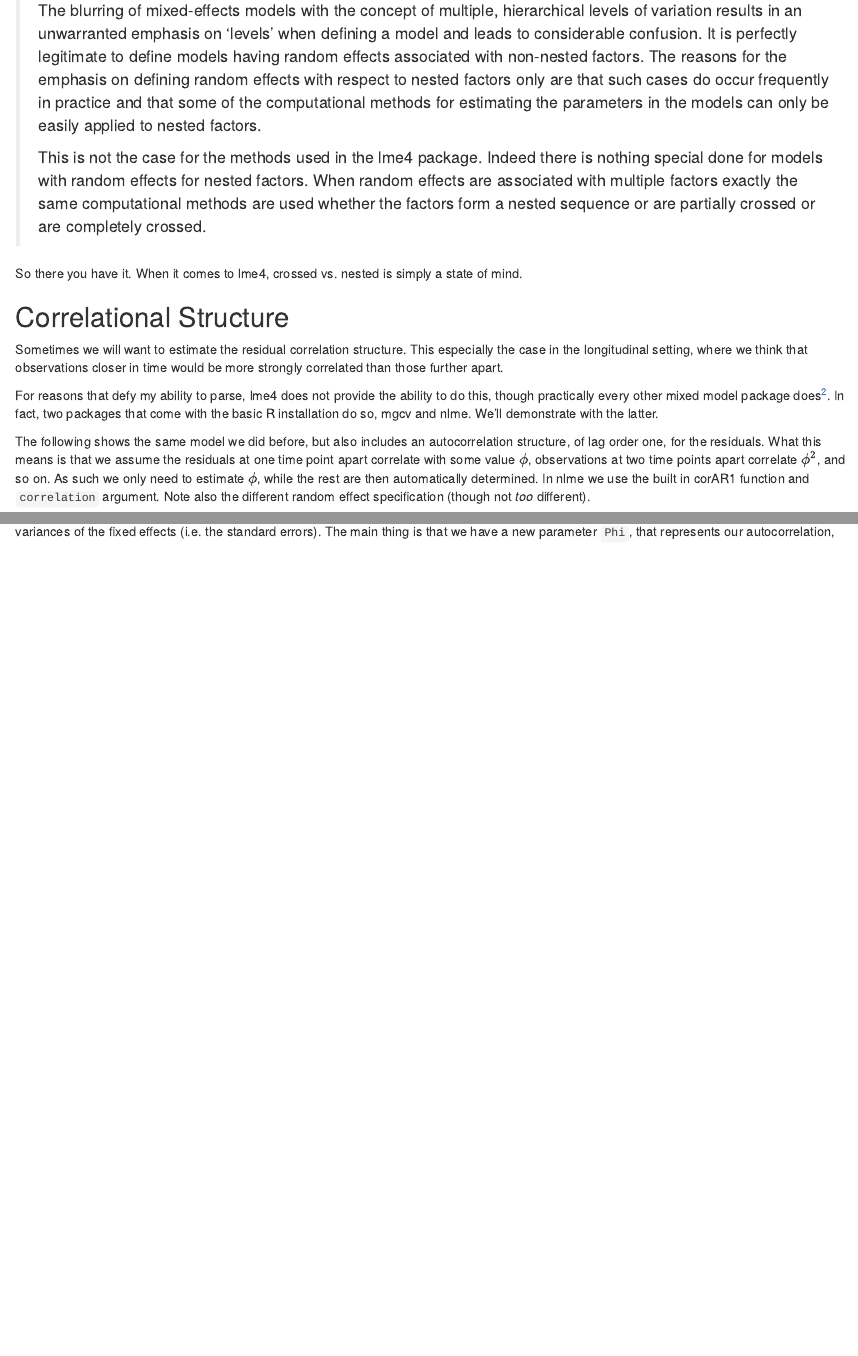
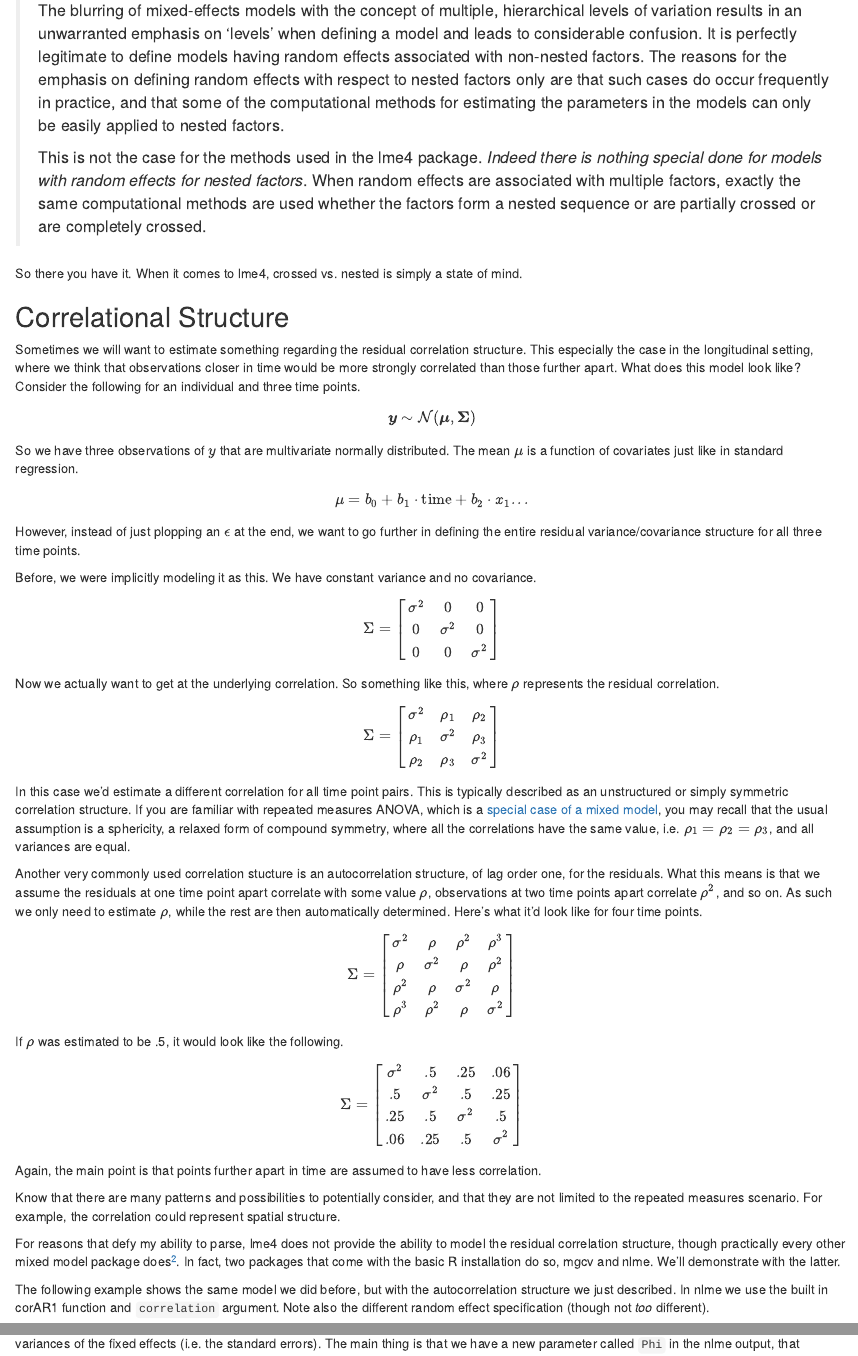
Before and after one commit to m-clark/mixed-models-with-R, an R Markdown document (03_extensions.Rmd): the page in a window 1100 px wide, from 3780 px down, and a second part further down, joined at a grey line. Rendered offline with R 4.5, knitr and Pandoc, with nearby package versions; drawn as R Markdown's standard HTML page in place of the format the file asks for; code that draws random numbers runs with fixed seeds of ours; some code elsewhere in the file could not run offline.

Commit message:
add to correlation structure section

````diff
--- a/03_extensions.Rmd
+++ b/03_extensions.Rmd
@@ -188,13 +188,13 @@ hierarchical levels of variation results in an unwarranted emphasis on 'levels'
 when defining a model and leads to considerable confusion. It is perfectly
 legitimate to define models having random effects associated with non-nested
 factors. The reasons for the emphasis on defining random effects with respect to
-nested factors only are that such cases do occur frequently in practice and that
+nested factors only are that such cases do occur frequently in practice, and that
 some of the computational methods for estimating the parameters in the models
 can only be easily applied to nested factors.
 >
-This is not the case for the methods used in the lme4 package. Indeed there is
-nothing special done for models with random effects for nested factors. When
-random effects are associated with multiple factors exactly the same
+This is not the case for the methods used in the lme4 package. *Indeed there is
+nothing special done for models with random effects for nested factors*. When
+random effects are associated with multiple factors, exactly the same
 computational methods are used whether the factors form a nested sequence or are
 partially crossed or are completely crossed.
 
@@ -203,8 +203,28 @@ So there you have it.  When it comes to <span class="pack">lme4</span>, crossed
 
 ## Correlational Structure
 
-Sometimes we will want to estimate the residual correlation structure. This especially the case in the longitudinal setting, where we think that observations closer in time would be more strongly correlated than those further apart.
+Sometimes we will want to estimate something regarding the residual correlation structure. This especially the case in the longitudinal setting, where we think that observations closer in time would be more strongly correlated than those further apart.  What does this model look like? Consider the following for an individual and three time points.
 
-For reasons that defy my ability to parse, <span class="pack">lme4</span> does not provide the ability to do this, though practically every other mixed model package does[^lmerho].  In fact, two packages that come with the basic R installation do so, <span class="pack">mgcv</span> and <span class="pack">nlme</span>.  We'll demonstrate with the latter.
+$$\boldsymbol{y} \sim \mathcal{N}(\boldsymbol{\mu}, \boldsymbol{\Sigma})$$
 
-The following shows the same model we did before, but also includes an <span class="emph">autocorrelation</span> structure, of lag order one, for the residuals.  What this means is that we assume the residuals at one time point apart correlate with some value $\phi$, observations at two time points apart correlate $\phi^2$, and so on.  As such we only need to estimate $\phi$, while the rest are then automatically determined.  In <span class="pack">nlme</span> we use the built in <span class="func">corAR1</span> function and `correlation` argument.  Note also the different random effect specification (though not *too* different).
+So we have three observations of $y$ that are multivariate normally distributed.  The mean $\mu$ is a function of covariates just like in standard regression.
+
+$$\mu = b_0 + b_1\cdot \mathrm{time} + b_2\cdot x_1 ...$$
+
+However, instead of just plopping an $\epsilon$ at the end, we want to go further in defining the entire residual variance/covariance structure for all three time points.
+
+Before, we were implicitly modeling it as this. We have constant variance and no covariance.
+
+$$\Sigma =
+\left[
+\begin{array}{ccc}
+\sigma^2 & 0   & 0   \\
+0   & \sigma^2 & 0   \\
+0   & 0   & \sigma^2 \\
+\end{array}\right]$$
+
+
+Now we actually want to get at the underlying correlation.  So something like this, where $\rho$ represents the residual correlation.
+
+$$\Sigma =
+\left[
@@ -211,7 +235,42 @@ The following shows the same model we did before, but also includes an <span cla
+\end{array}\right]$$
+
+In this case we'd estimate a different correlation for all time point pairs.  This is typically described as an <span class="">unstructured</span> or simply symmetric correlation structure. If you are familiar with repeated measures ANOVA, which is a [special case of a mixed model](https://m-clark.github.io/docs/mixedModels/anovamixed.html), you may recall that the usual assumption is a <span class="emph">sphericity</span>, a relaxed form of <span class="emph">compound symmetry</span>, where all the correlations have the same value, i.e. $\rho_1=\rho_2=\rho_3$, and all variances are equal.
+
+Another very commonly used correlation stucture is an <span class="emph">autocorrelation</span> structure, of lag order one, for the residuals.  What this means is that we assume the residuals at one time point apart correlate with some value $\rho$, observations at two time points apart correlate $\rho^2$, and so on.  As such we only need to estimate $\rho$, while the rest are then automatically determined.  Here's what it'd look like for four time points.
+
+$$\Sigma =
+\left[
+\begin{array}{cccc}
+\sigma^2 & \rho     & \rho^2   & \rho^3   \\
+\rho     & \sigma^2 & \rho     & \rho^2   \\
+\rho^2   & \rho     & \sigma^2 & \rho     \\
+\rho^3   & \rho^2   & \rho     & \sigma^2 \\
+\end{array}\right]$$
+
+
+If $\rho$ was estimated to be .5, it would look like the following.
+
+$$\Sigma =
+\left[
+\begin{array}{cccc}
+\sigma^2 & .5       & .25      & .06   \\
+.5       & \sigma^2 & .5       & .25  \\
+.25      & .5       & \sigma^2 & .5    \\
+.06      & .25      &  .5      & \sigma^2 \\
+\end{array}\right]$$
+
+Again, the main point is that points further apart in time are assumed to have less correlation.
+
+Know that there are many patterns and possibilities to potentially consider, and that they are not limited to the repeated measures scenario.  For example, the correlation could represent spatial structure.
+
+For reasons that defy my ability to parse, <span class="pack">lme4</span> does not provide the ability to model the residual correlation structure, though practically every other mixed model package does[^lmerho].  In fact, two packages that come with the basic R installation do so, <span class="pack">mgcv</span> and <span class="pack">nlme</span>.  We'll demonstrate with the latter.
+
+The following example shows the same model we did before, but with the autocorrelation structure we just described. In <span class="pack">nlme</span> we use the built in <span class="func">corAR1</span> function and `correlation` argument.  Note also the different random effect specification (though not *too* different).
 
 ```{r corr_residual, echo=1:3, eval=-3}
 library(nlme)
-corr_res = lme(gpa ~ occasion, data = gpa,
+corr_res = lme(gpa ~ occasion,
+               data = gpa,
                random = ~1|student,
                correlation = corAR1(form = ~occasion))
 summary(corr_res)
@@ -225,10 +284,12 @@ cbind(rownames(vc), vc[,1:2]) %>%
   pander
 ```
 
-Notice first that the fixed effect for occasion is the same as [before][Mixed model]. The variance estimates have changed slightly along with the variances of the fixed effects (i.e. the standard errors). The main thing is that we have a new parameter `Phi`, that represents our autocorrelation, with value of `r round(coef(corr_res$model$corStruct, unconstrained = F), 3)`. This suggests at least some correlation exists among the residuals for observations next to each other in time, though it diminishes quickly as observations grow further apart.
+Notice first that the fixed effect for occasion is the same as [before][Mixed model]. The variance estimates have changed slightly along with the variances of the fixed effects (i.e. the standard errors). The main thing is that we have a new parameter called `Phi` in the <span class="pack">nlme</span> output,  that represents our autocorrelation, with value of `r round(coef(corr_res$model$corStruct, unconstrained = F), 3)`. This suggests at least some correlation exists among the residuals for observations next to each other in time, though it diminishes quickly as observations grow further apart.
 
 
 ## Generalized Linear Mixed Models
+
+
 
 
 ## Exercises
````
Also changed, not shown: 03_extensions.Rmd (4 more changed lines).
